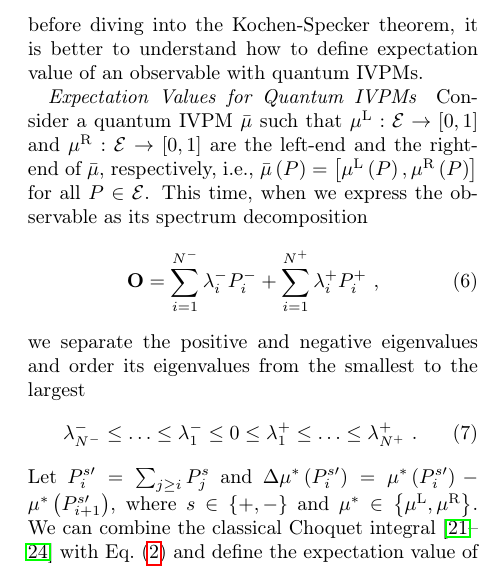
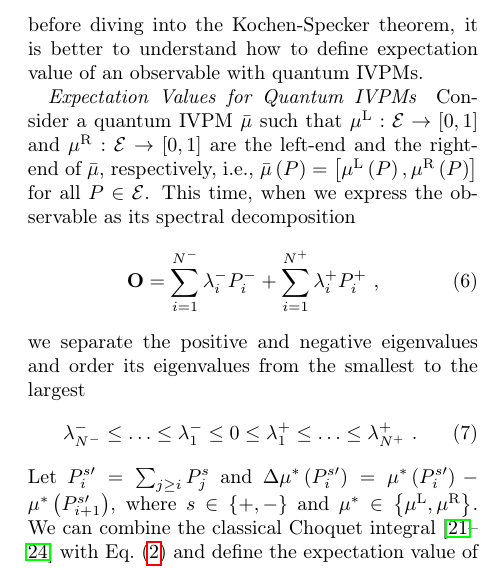
Before and after one commit to yuttai/Contextuality-and-Nonlocality-in-Discrete-Quantum-Theory, a LaTeX paper (prop_letter.tex): part of one column of page 3 of 8, cut so that both start at the same text. Compiled offline with pdfLaTeX.

Commit message:
Revert "Updates from ShareLaTeX"

```diff
--- a/prop_letter.tex
+++ b/prop_letter.tex
@@ -259,7 +259,7 @@ Consider a quantum IVPM~$\bar{\mu}$ such that $\mul:\events\rightarrow\left[0,1\
 and $\mur:\events\rightarrow\left[0,1\right]$ are the left-end and
 the right-end of $\bar{\mu}$, respectively, i.e., $\bar{\mu}\left(P\right)=\left[\mul\left(P\right),\mur\left(P\right)\right]$
 for all $P\in\events$. This time, when we express the observable
-as its spectrum decomposition
+as its spectral decomposition
 \begin{equation}
 \mathbf{O}=\sum_{i=1}^{N^{-}}\lambda_{i}^{-}P_{i}^{-}+\sum_{i=1}^{N^{+}}\lambda_{i}^{+}P_{i}^{+}\textrm{ ,}\label{eq:spectrum-decomposition}
 \end{equation}
```
